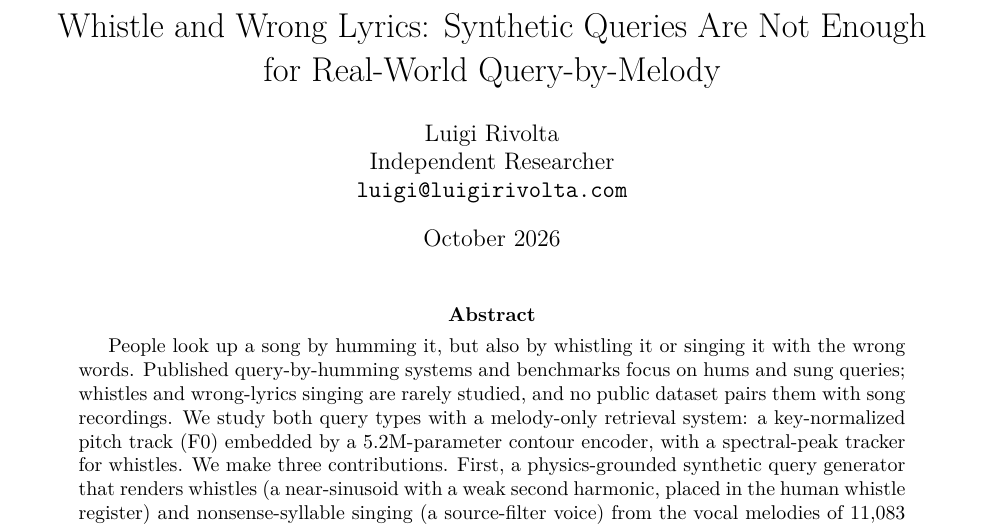
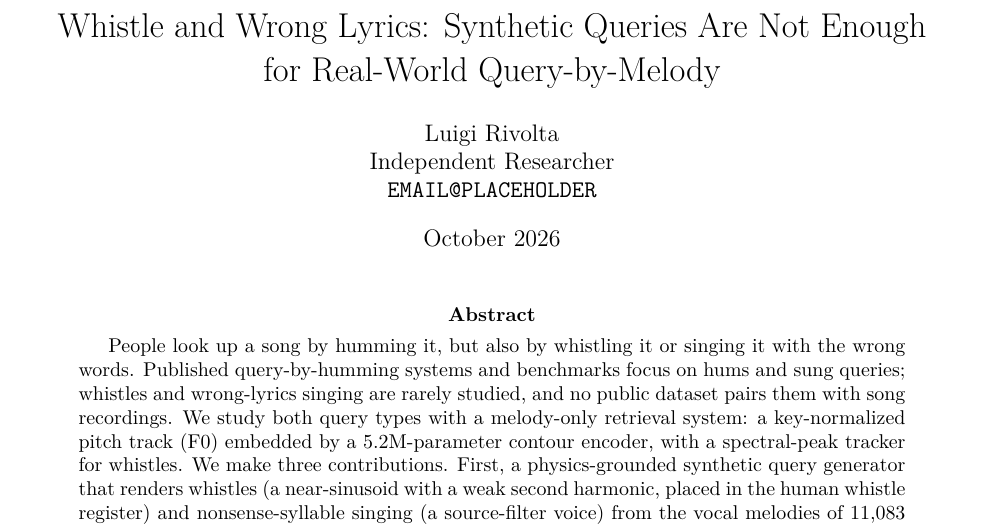
Before and after one commit to luiginotmario/hum2song, a LaTeX paper (docs/paper/latex/main.tex): part of page 1 of 11, cut so that both start at the same text. Compiled offline with pdfLaTeX.

Commit message:
Paper: restore EMAIL@PLACEHOLDER pending Luigi confirmation
Revert corresponding email in main.tex (set in 477bade without confirmation) and rebuild the PDF.

```diff
--- a/docs/paper/latex/main.tex
+++ b/docs/paper/latex/main.tex
@@ -23,7 +23,7 @@
 \closedsetpendingfalse
 
 \title{Whistle and Wrong Lyrics: Synthetic Queries Are Not Enough\\for Real-World Query-by-Melody}
-\author{Luigi Rivolta\\Independent Researcher\\\texttt{luigi@luigirivolta.com}}
+\author{Luigi Rivolta\\Independent Researcher\\\texttt{EMAIL@PLACEHOLDER}}
 \date{October 2026}
 
 \begin{document}
```
Also changed, not shown: docs/paper/latex/main.pdf.
